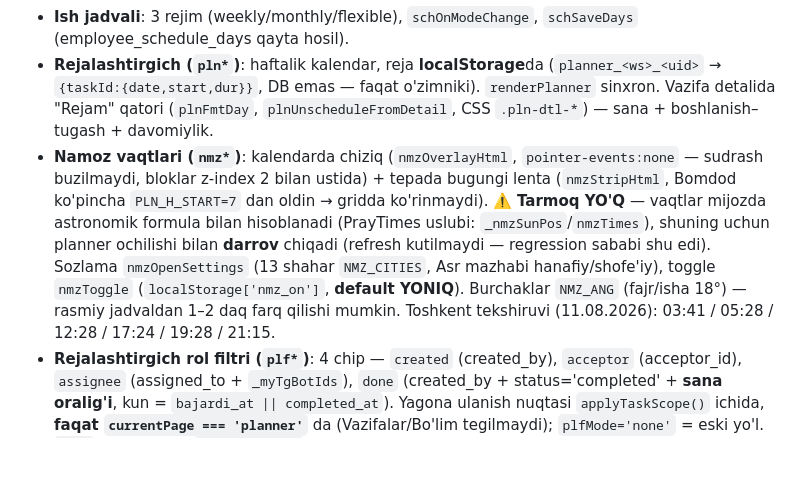
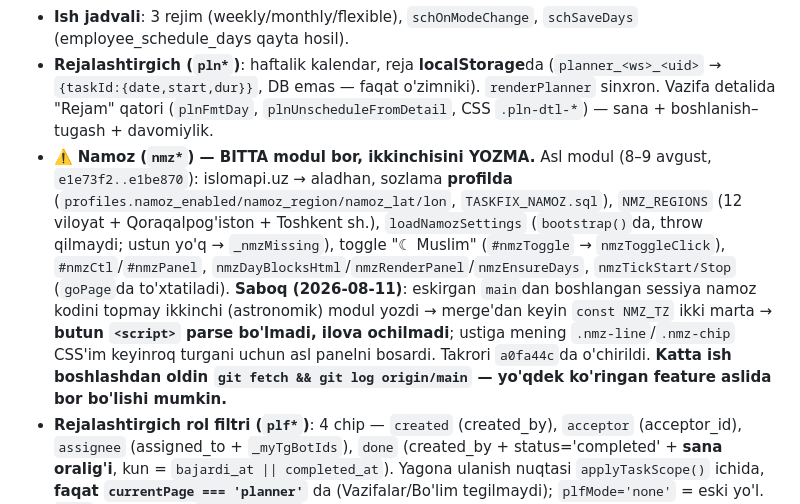
Before and after one commit to s1mple-911/taskfix-app-, a Markdown page: CLAUDE.md, the part around the change. GitHub-like rendering; blank space fills up the shorter version.

Commit message:
docs: CLAUDE.md — namoz moduli BITTA (takror yozilmasin) + eskirgan main saboqi
Co-Authored-By: Claude Opus 5 (1M context) <noreply@anthropic.com>

```diff
--- a/CLAUDE.md
+++ b/CLAUDE.md
@@ -43,7 +43,7 @@ Har sessiyada BIRINCHI shu fayl o'qiladi. Har katta o'zgarishdan keyin **o'zing
 - **Rasm**: `getPhotoUrl(uid)`/`empAvatarUrl`/`prefetchPhotoUrls` (signed URL kesh), `avatarHtml(name,size,url,uid)` — uid berilsa keshdan rasm. Yuklash: `phUploadPhoto` (canvas siqish).
 - **Ish jadvali**: 3 rejim (weekly/monthly/flexible), `schOnModeChange`, `schSaveDays` (employee_schedule_days qayta hosil).
 - **Rejalashtirgich (`pln*`)**: haftalik kalendar, reja **localStorage**da (`planner_<ws>_<uid>` → `{taskId:{date,start,dur}}`, DB emas — faqat o'zimniki). `renderPlanner` sinxron. Vazifa detalida "Rejam" qatori (`plnFmtDay`, `plnUnscheduleFromDetail`, CSS `.pln-dtl-*`) — sana + boshlanish–tugash + davomiylik.
-- **Namoz vaqtlari (`nmz*`)**: kalendarda chiziq (`nmzOverlayHtml`, `pointer-events:none` — sudrash buzilmaydi, bloklar z-index 2 bilan ustida) + tepada bugungi lenta (`nmzStripHtml`, Bomdod ko'pincha `PLN_H_START=7` dan oldin → gridda ko'rinmaydi). ⚠️ **Tarmoq YO'Q** — vaqtlar mijozda astronomik formula bilan hisoblanadi (PrayTimes uslubi: `_nmzSunPos`/`nmzTimes`), shuning uchun planner ochilishi bilan **darrov** chiqadi (refresh kutilmaydi — regression sababi shu edi). Sozlama `nmzOpenSettings` (13 shahar `NMZ_CITIES`, Asr mazhabi hanafiy/shofe'iy), toggle `nmzToggle` (`localStorage['nmz_on']`, **default YONIQ**). Burchaklar `NMZ_ANG` (fajr/isha 18°) — rasmiy jadvaldan 1–2 daq farq qilishi mumkin. Toshkent tekshiruvi (11.08.2026): 03:41 / 05:28 / 12:28 / 17:24 / 19:28 / 21:15.
+- ⚠️ **Namoz (`nmz*`) — BITTA modul bor, ikkinchisini YOZMA.** Asl modul (8–9 avgust, `e1e73f2..e1be870`): islomapi.uz → aladhan, sozlama **profilda** (`profiles.namoz_enabled/namoz_region/namoz_lat/lon`, `TASKFIX_NAMOZ.sql`), `NMZ_REGIONS` (12 viloyat + Qoraqalpog'iston + Toshkent sh.), `loadNamozSettings` (`bootstrap()`da, throw qilmaydi; ustun yo'q → `_nmzMissing`), toggle "☾ Muslim" (`#nmzToggle` → `nmzToggleClick`), `#nmzCtl`/`#nmzPanel`, `nmzDayBlocksHtml`/`nmzRenderPanel`/`nmzEnsureDays`, `nmzTickStart/Stop` (`goPage`da to'xtatiladi). **Saboq (2026-08-11)**: eskirgan `main`dan boshlangan sessiya namoz kodini topmay ikkinchi (astronomik) modul yozdi → merge'dan keyin `const NMZ_TZ` ikki marta → **butun `<script>` parse bo'lmadi, ilova ochilmadi**; ustiga mening `.nmz-line`/`.nmz-chip` CSS'im keyinroq turgani uchun asl panelni bosardi. Takrori `a0fa44c`da o'chirildi. **Katta ish boshlashdan oldin `git fetch && git log origin/main` — yo'qdek ko'ringan feature aslida bor bo'lishi mumkin.**
 - **Rejalashtirgich rol filtri (`plf*`)**: 4 chip — `created` (created_by), `acceptor` (acceptor_id), `assignee` (assigned_to + `_myTgBotIds`), `done` (created_by + status='completed' + **sana oralig'i**, kun = `bajardi_at || completed_at`). Yagona ulanish nuqtasi `applyTaskScope()` ichida, **faqat `currentPage === 'planner'`** da (Vazifalar/Bo'lim tegilmaydi); `plfMode='none'` = eski yo'l. `done` yoqiq bo'lsa `hideCompleted` **qo'llanmaydi** (aks holda natija doim bo'sh). Sana oynasi `plfPopOpen` (5 preset + 2 input, `from > to` tekshiruvi), tashqariga bosish `_plfWatch` mousedown bilan. Tab tugmasi filtrni tozalaydi (`plnTabClick` — `goPage`/`plfSet` esa `plnSetTab`ni to'g'ridan chaqiradi). Holat `localStorage['plf_<ws>']`, `loadCurrentContext`da `plfLoad()`. CSS `.plf-*`.
 - **Routing**: `goPage`, `rtSetHash`/`rtRouteFromHash` (hash-routing, popstate).
 - **Chap menu yig'ish (`sb*`)**: `sbInit()` (init'da), `sbToggle()` (brand-top dagi `#sbToggleBtn` + **Ctrl/Cmd+B**), `sbApply()`, `sbTitles()`. Holat `localStorage['sb_collapsed']='1'|'0'`; qiymat **YO'Q = foydalanuvchi tanlamagan** → ekran kengligiga qarab avtomatik (`SB_AUTO_W=1280`), bir marta bosgach tanlovi ustun (resize buzmaydi). `SB_MOBILE_W=880` dan tor ekranda qo'llanmaydi (sidebar u yerda gorizontal panel) — JS ham, media query'da zaxira override ham bor. CSS `.sb-collapsed` `#appView` da. ⚠️ Menyu matni alohida span'da EMAS (matn tuguni) → `.side-link{font-size:0}` + `.ic` da qaytariladi; matn hover'da `title` orqali (`sbTitles`, faqat matn tugunlarini yig'adi). `renderSidebar()` oxirida `sbTitles()` chaqiriladi.
```
